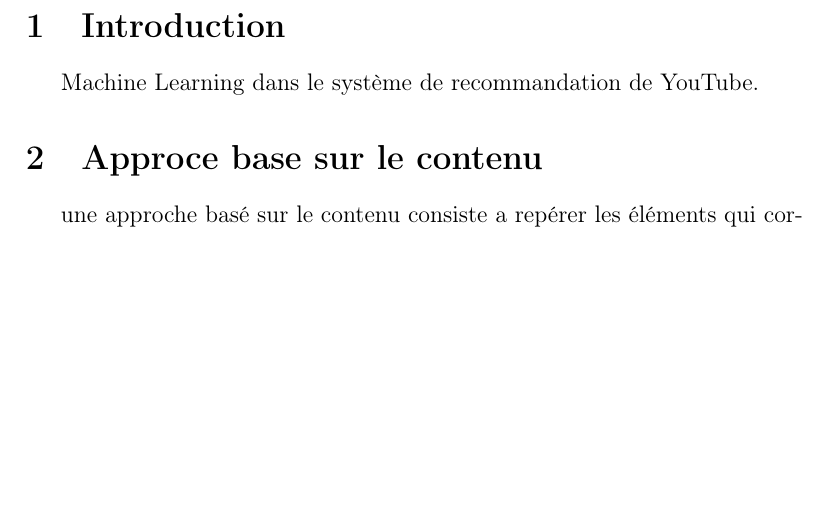
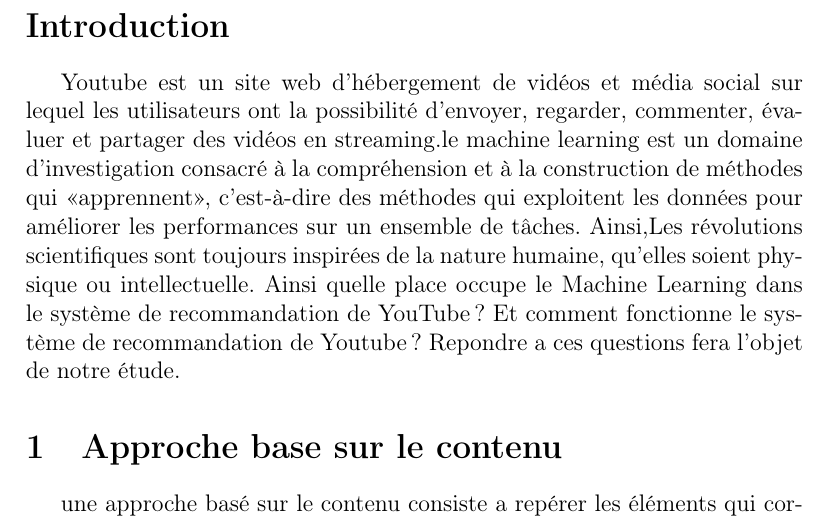
Before and after one commit to melataguia/Architecture-des-S.I, a LaTeX document (document1.tex): part of the page before the commit and part of page 1 of 2 after it, cut so that both start at the same text, the shorter picture padded with empty space. Compiled offline with pdfLaTeX.

Commit message:
Signed-off-by: Melbi 237 <melataguiabidias@gmail.com>

```diff
--- a/document1.tex
+++ b/document1.tex
@@ -6,9 +6,15 @@
 \usepackage{graphicx}
 \usepackage[T1]{fontenc}
 \begin{document}
-\section{Introduction}
-   Machine Learning dans le système de recommandation de YouTube.
-\section{Approce base sur le contenu}
+\section*{Introduction}
+  Youtube  est un site web d'hébergement de vidéos et média social sur lequel les utilisateurs ont la possibilité d'envoyer, regarder,
+commenter, évaluer et partager des vidéos en streaming.le machine learning est un domaine d'investigation consacré à la compréhension et
+à la construction de méthodes qui
+ «apprennent», c'est-à-dire des méthodes qui exploitent les données pour améliorer les performances sur un ensemble de tâches. Ainsi,Les
+révolutions scientifiques sont toujours inspirées de la nature humaine, qu'elles soient physique ou intellectuelle. Ainsi
+quelle place occupe le Machine Learning dans le système de recommandation de YouTube? Et comment fonctionne le système de recommandation
+ de Youtube? Repondre a ces questions fera l'objet de notre étude.
+\section{Approche base sur le contenu}
  une approche basé sur le contenu consiste a repérer les éléments qui correspondent le mieux avec les préférences de l'utilisateur. Cette technique se focalise sur les caractéristiques des produits afin de recommander aux utilisateurs les produits qui auront de nouvelles propriétés
 similaire avec des produits avec lesquels ils ont déjà interagit.
 \section{Approche basée sur le filtrage collaboratif }
```
Also changed, not shown: document1.pdf, documents utilisées/cadrandevisibilitéBenbouzid(systeme de recommandation youtube 2.pdf (deleted), 3 other files.
